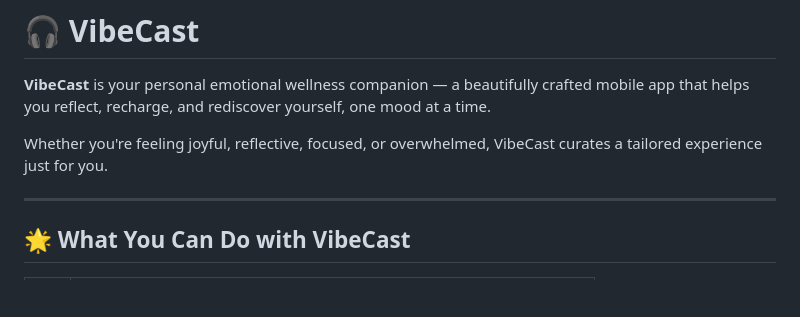
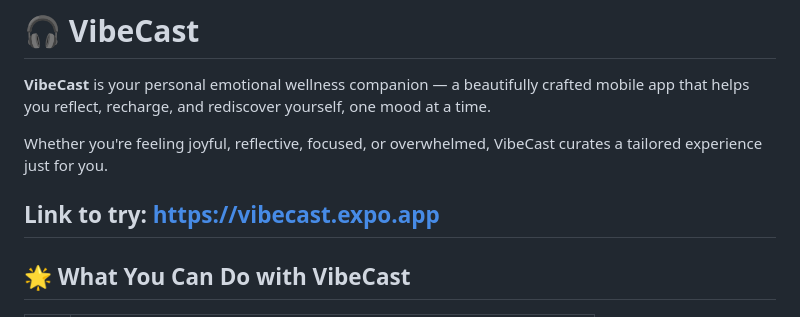
Before and after one commit to izniy/VibeCast, a Markdown page: README.md, the part around the change. Drawn GitHub-style; blank space fills up the shorter version.

```diff
--- a/README.md
+++ b/README.md
@@ -4,6 +4,7 @@
 
 Whether you're feeling joyful, reflective, focused, or overwhelmed, VibeCast curates a tailored experience just for you.
 
+Link to try: https://vibecast.expo.app
 ---
 
 ## 🌟 What You Can Do with VibeCast
```
